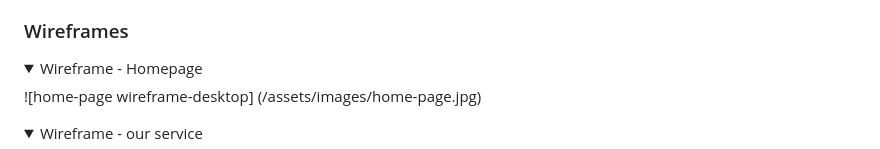
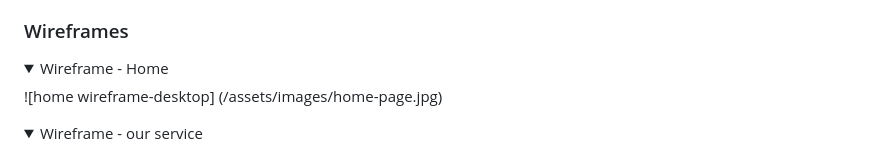
Before and after one commit to rahijalali/project-1, a Markdown page: README.md, the part around one of its changes. Rendered like a GitHub page; folded sections open.

Commit message:
testing readme file

```diff
--- a/README.md
+++ b/README.md
@@ -121,9 +121,9 @@ A large portion of their clients are young women age 20 to 40 who are looking fo
 ### Wireframes
 
 <details open>
-<summary>Wireframe - Homepage </summary>
+<summary>Wireframe - Home</summary>
 
-![home-page wireframe-desktop] (/assets/images/home-page.jpg)
+![home wireframe-desktop] (/assets/images/home-page.jpg)
 
 </details>
 <details >
```
Also changed, not shown: other parts of README.md (+8 -4 lines).
